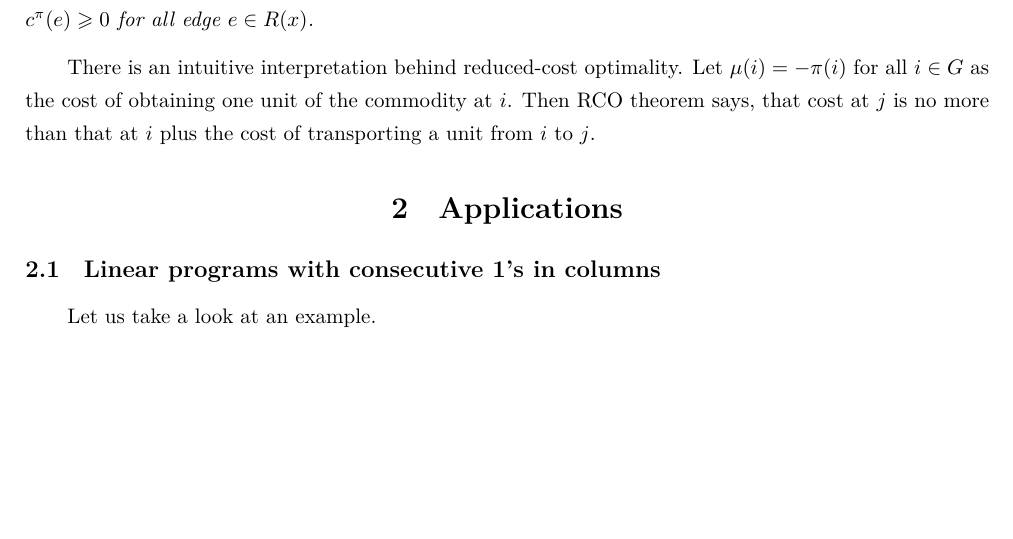
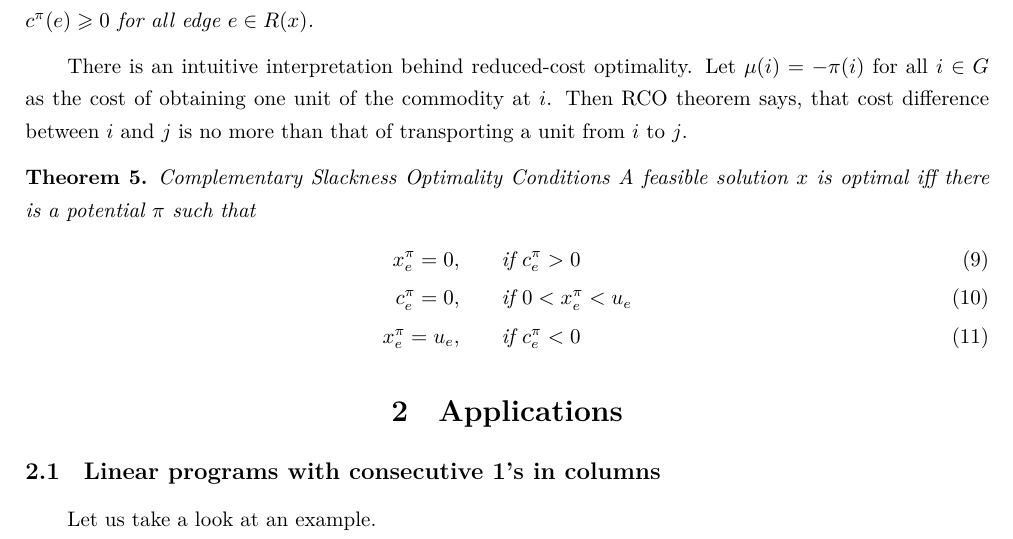
Before and after one commit to TimeExceed/mcf_notes, a LaTeX document (src/mcf.tex): part of page 3 of 4, cut so that both start at the same text, the shorter picture padded with empty space. Compiled offline with XeLaTeX.

Commit message:
Complementary Slackness Optimality Conditions

```diff
--- a/src/mcf.tex
+++ b/src/mcf.tex
@@ -134,7 +134,17 @@ These lemmas imply the following interesting theorem.
 
 There is an intuitive interpretation behind reduced-cost optimality.
 Let $\mu(i)=-\pi(i)$ for all $i\in G$ as the cost of obtaining one unit of the commodity at $i$.
-Then RCO theorem says, that cost at $j$ is no more than that at $i$ plus the cost of transporting a unit from $i$ to $j$.
+Then RCO theorem says, that cost difference between $i$ and $j$ is no more than that of transporting a unit from $i$ to $j$.
+
+\begin{theorem}{Complementary Slackness Optimality Conditions}
+    A feasible solution $x$ is optimal iff
+    there is a potential $\pi$ such that
+    \begin{align}
+        x^\pi_e =0, &\qquad\text{if }c^\pi_e > 0\\
+        c^\pi_e = 0, &\qquad\text{if }0 < x^\pi_e < u_e\\
+        x^\pi_e = u_e, &\qquad\text{if }c^\pi_e < 0
+    \end{align}
+\end{theorem}
 
 \section{Applications}
 
```
